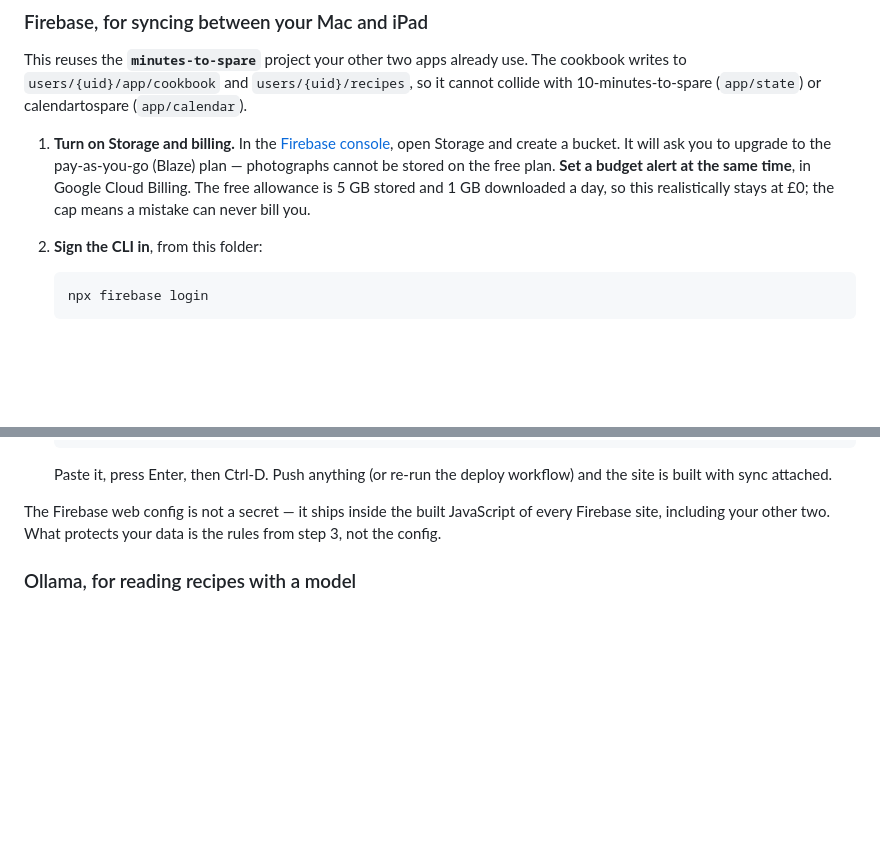
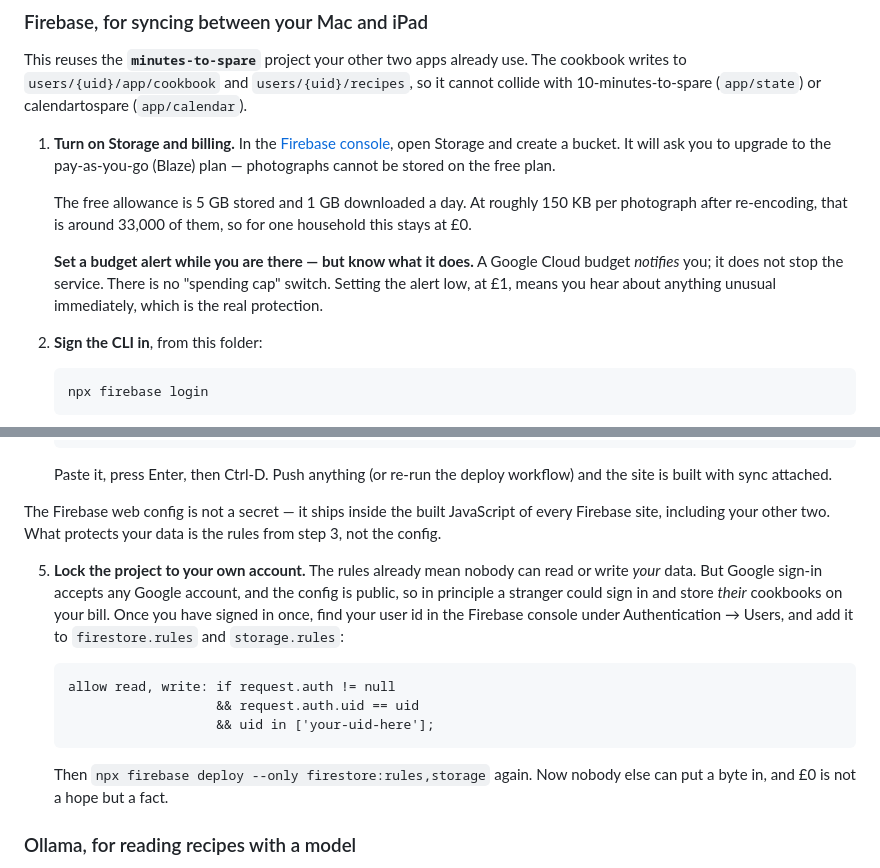
Before and after one commit to iiiiii107/cook-book, a Markdown page: README.md, 2 parts joined by grey strips. Drawn GitHub-style; blank space fills up the shorter version.

Commit message:
Say what a Google budget alert actually does
It notifies; it does not stop the service. There is no spending-cap switch,
and describing one would leave someone believing they were protected by
something that does not exist.

Also documents locking the project to a single account. The rules already stop
anyone reading your data, but Google sign-in accepts any account and the web
config is public, so without an allowlist a stranger could store their own data
on your bill.

Co-Authored-By: Claude Opus 5 <noreply@anthropic.com>

````diff
--- a/README.md
+++ b/README.md
@@ -246,9 +246,15 @@ so it cannot collide with 10-minutes-to-spare (`app/state`) or calendartospare
 1. **Turn on Storage and billing.** In the [Firebase console](https://console.firebase.google.com/project/minutes-to-spare/storage),
    open Storage and create a bucket. It will ask you to upgrade to the
    pay-as-you-go (Blaze) plan — photographs cannot be stored on the free plan.
-   **Set a budget alert at the same time**, in Google Cloud Billing. The free
-   allowance is 5 GB stored and 1 GB downloaded a day, so this realistically
-   stays at £0; the cap means a mistake can never bill you.
+
+   The free allowance is 5 GB stored and 1 GB downloaded a day. At roughly
+   150 KB per photograph after re-encoding, that is around 33,000 of them, so
+   for one household this stays at £0.
+
+   **Set a budget alert while you are there — but know what it does.** A Google
+   Cloud budget *notifies* you; it does not stop the service. There is no
+   "spending cap" switch. Setting the alert low, at £1, means you hear about
+   anything unusual immediately, which is the real protection.
 
 2. **Sign the CLI in**, from this folder:
 
@@ -276,6 +282,22 @@ so it cannot collide with 10-minutes-to-spare (`app/state`) or calendartospare
 The Firebase web config is not a secret — it ships inside the built JavaScript
 of every Firebase site, including your other two. What protects your data is
 the rules from step 3, not the config.
+
+5. **Lock the project to your own account.** The rules already mean nobody can
+   read or write *your* data. But Google sign-in accepts any Google account,
+   and the config is public, so in principle a stranger could sign in and store
+   *their* cookbooks on your bill. Once you have signed in once, find your user
+   id in the Firebase console under Authentication → Users, and add it to
+   `firestore.rules` and `storage.rules`:
+
+   ```
+   allow read, write: if request.auth != null
+                      && request.auth.uid == uid
+                      && uid in ['your-uid-here'];
+   ```
+
+   Then `npx firebase deploy --only firestore:rules,storage` again. Now nobody
+   else can put a byte in, and £0 is not a hope but a fact.
 
 ### Ollama, for reading recipes with a model
 
````
